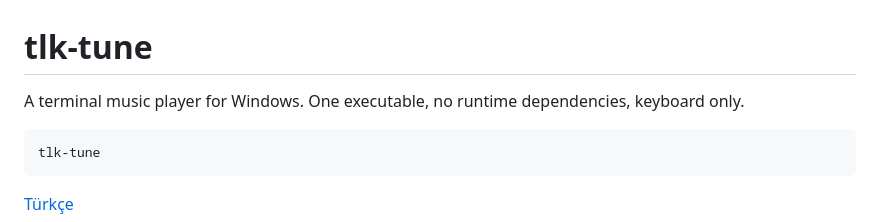
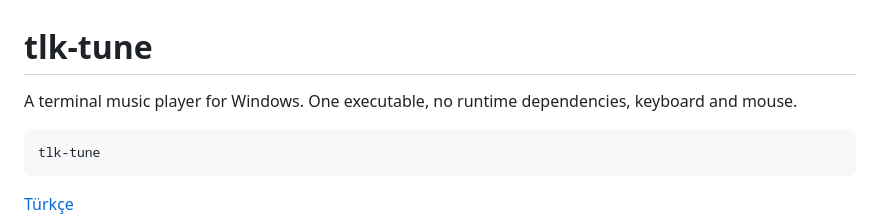
Before and after one commit to Talkdedsec/tlk-tune, a Markdown page: README.md, the part around the change. GitHub-like rendering.

Commit message:
the first line still said keyboard only
It has been mouse driven for a while, and the Turkish readme already said so.

````diff
--- a/README.md
+++ b/README.md
@@ -1,7 +1,7 @@
 # tlk-tune
 
 A terminal music player for Windows. One executable, no runtime dependencies,
-keyboard only.
+keyboard and mouse.
 
 ```
 tlk-tune
````
